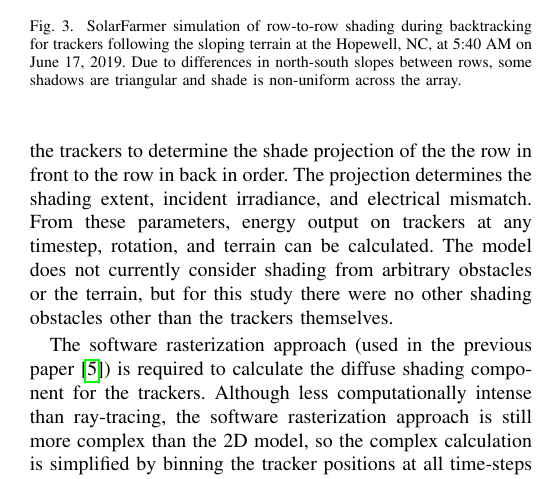
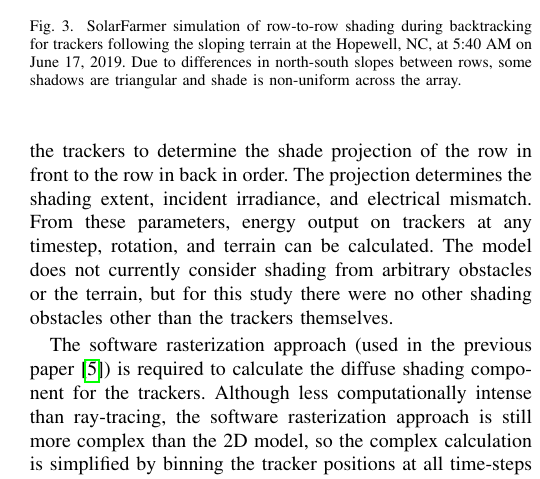
Before and after one commit to mikofski/pvsc48-tracker-terrain-loss-MANUSCRIPT, a LaTeX paper (tracker-terrain-loss-part-deux.tex): part of one column of page 3 of 7, cut so that both start at the same text. Compiled offline with pdfLaTeX.

Commit message:
fix typo in section II. B "the" repeated twice in "shade projection of the row in front"

```diff
--- a/tracker-terrain-loss-part-deux.tex
+++ b/tracker-terrain-loss-part-deux.tex
@@ -130,7 +130,7 @@ Trackers in SolarFarmer can backtrack on any arbitrary slope using standard back
 
 The current version of SolarFarmer offers both 2D and 3D simulations. For this study, 3D simulation was used to allow trackers to follow the terrain. The 3D simulation uses a combination of two techniques to calculate shading on the trackers: a geometric solution to calculate row-to-row shading for the beam component, and a software rasterization approach that renders the scene on “hemicubes” located at the center of each module for the diffuse component.
 
-The geometric solution uses the sun angles and position of the trackers to determine the shade projection of the the row in front to the row in back in order. The projection determines the shading extent, incident irradiance, and electrical mismatch. From these parameters,  energy output on trackers at any timestep, rotation, and terrain can be calculated. The model does not currently consider shading from arbitrary obstacles or the terrain, but for this study there were no other shading obstacles other than the trackers themselves.
+The geometric solution uses the sun angles and position of the trackers to determine the shade projection of the row in front to the row in back in order. The projection determines the shading extent, incident irradiance, and electrical mismatch. From these parameters,  energy output on trackers at any timestep, rotation, and terrain can be calculated. The model does not currently consider shading from arbitrary obstacles or the terrain, but for this study there were no other shading obstacles other than the trackers themselves.
 
 The software rasterization approach (used in the previous paper \cite{Mikofski_9300381}) is required to calculate the diffuse shading component for the trackers. Although less computationally intense than ray-tracing, the software rasterization approach is still more complex than the 2D model, so the complex calculation is simplified by binning the tracker positions at all time-steps into 10° buckets, and each time-step can then be associated with a tracker position bin. The calculation then loops over the typically twelve tracker position bins (+/-60deg tracker rotation angle) and renders the full 3D scene at a representative rotation for the bin. The shading obstacles are then projected onto pixels of each hemicube, and the results are transformed into a cache of shaded or not shaded state for each 1° azimuth and zenith bin for each hemicube. These are then transformed into a diffuse component depending on how much of the sky is visible to each hemicube. A single hemicube at the center of each module was deemed sufficient to determine diffuse sky irradiance incident in the plane of array for the entire module, as the view factor for diffuse sky varies very little on the front side of the module (around 8\% difference between top and bottom according to the 2D model \cite{Mikofski_8980572}). Also, when incorporating the diffuse component in the energy calculation, an average of the individual module diffuse sky irradiances over the site is used per time-step. Along with approximations introduced with the tracker position binning, any finer-resolution hemicube calculations would have little effect on the result.
 
```
